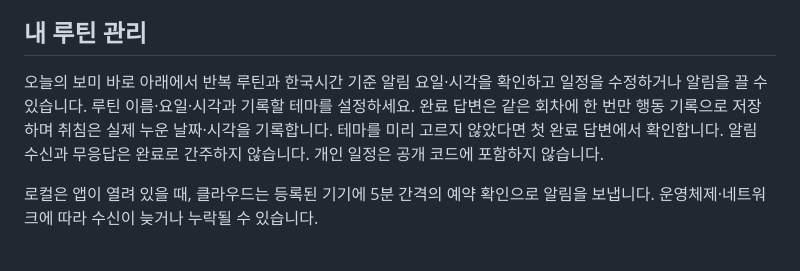
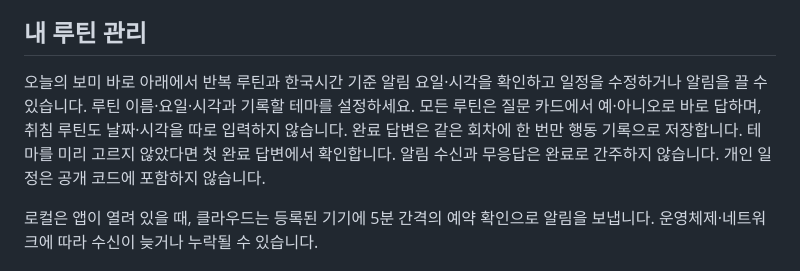
Before and after one commit to kjmin9789/bomi, a Markdown page: README.md, the part around the change. Rendered like a GitHub page.

Commit message:
통합된 루틴 즉시 답변 사용 안내 정리

```diff
--- a/README.md
+++ b/README.md
@@ -85,7 +85,7 @@ npm run bridge -- https://YOUR-BOMI.workers.dev
 
 ## 내 루틴 관리
 
-오늘의 보미 바로 아래에서 반복 루틴과 한국시간 기준 알림 요일·시각을 확인하고 일정을 수정하거나 알림을 끌 수 있습니다. 루틴 이름·요일·시각과 기록할 테마를 설정하세요. 완료 답변은 같은 회차에 한 번만 행동 기록으로 저장하며 취침은 실제 누운 날짜·시각을 기록합니다. 테마를 미리 고르지 않았다면 첫 완료 답변에서 확인합니다. 알림 수신과 무응답은 완료로 간주하지 않습니다. 개인 일정은 공개 코드에 포함하지 않습니다.
+오늘의 보미 바로 아래에서 반복 루틴과 한국시간 기준 알림 요일·시각을 확인하고 일정을 수정하거나 알림을 끌 수 있습니다. 루틴 이름·요일·시각과 기록할 테마를 설정하세요. 모든 루틴은 질문 카드에서 예·아니오로 바로 답하며, 취침 루틴도 날짜·시각을 따로 입력하지 않습니다. 완료 답변은 같은 회차에 한 번만 행동 기록으로 저장합니다. 테마를 미리 고르지 않았다면 첫 완료 답변에서 확인합니다. 알림 수신과 무응답은 완료로 간주하지 않습니다. 개인 일정은 공개 코드에 포함하지 않습니다.
 
 로컬은 앱이 열려 있을 때, 클라우드는 등록된 기기에 5분 간격의 예약 확인으로 알림을 보냅니다. 운영체제·네트워크에 따라 수신이 늦거나 누락될 수 있습니다.
 
```
